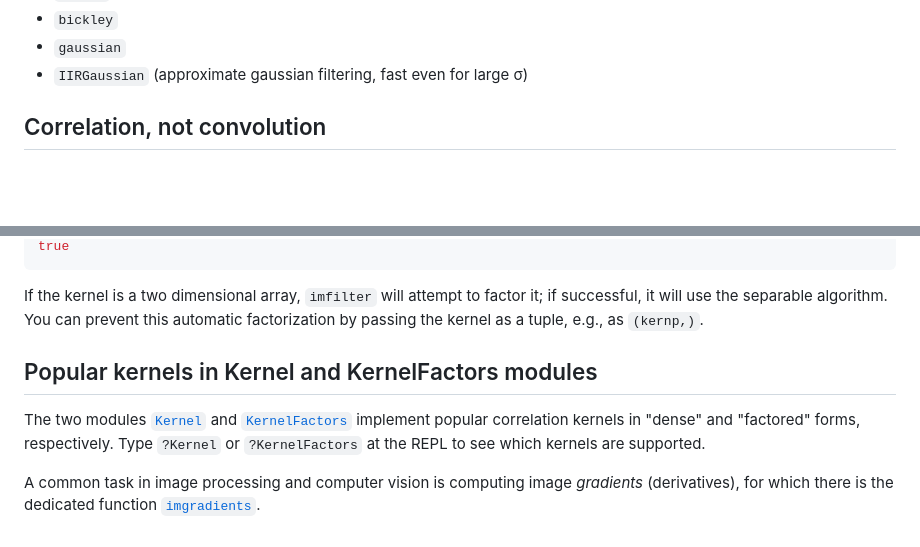
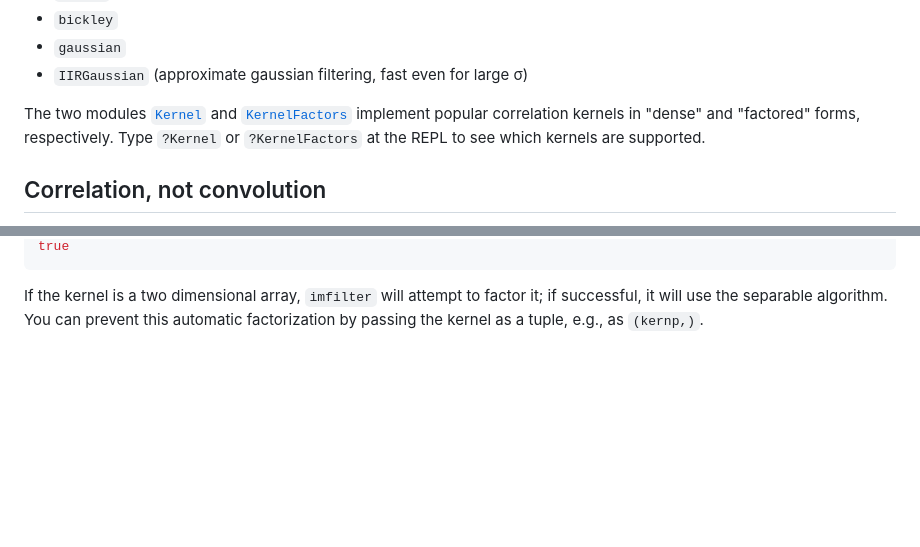
Before and after one commit to JuliaImages/ImageFiltering.jl, a Markdown page: docs/src/kernels.md, 2 parts joined by grey strips. Rendered like a GitHub page; blank space fills up the shorter version.

```diff
--- a/docs/src/kernels.md
+++ b/docs/src/kernels.md
@@ -31,6 +31,10 @@ supported:
   - `bickley`
   - `gaussian`
   - `IIRGaussian` (approximate gaussian filtering, fast even for large σ)
+
+The two modules [`Kernel`](@ref) and [`KernelFactors`](@ref) implement popular
+correlation kernels in "dense" and "factored" forms, respectively. Type
+`?Kernel` or `?KernelFactors` at the REPL to see which kernels are supported.
 
 ## Correlation, not convolution
 
@@ -130,13 +134,3 @@ If the kernel is a two dimensional array, `imfilter` will attempt to
 factor it; if successful, it will use the separable algorithm. You can
 prevent this automatic factorization by passing the kernel as a tuple,
 e.g., as `(kernp,)`.
-
-## Popular kernels in Kernel and KernelFactors modules
-
-The two modules [`Kernel`](@ref) and [`KernelFactors`](@ref) implement popular
-correlation kernels in "dense" and "factored" forms, respectively. Type
-`?Kernel` or `?KernelFactors` at the REPL to see which kernels are supported.
-
-A common task in image processing and computer vision is computing
-image *gradients* (derivatives), for which there is the dedicated
-function [`imgradients`](@ref).
```
Also changed, not shown: docs/src/filters.md (+37 -10 lines), docs/src/index.md (+6 -2 lines).
